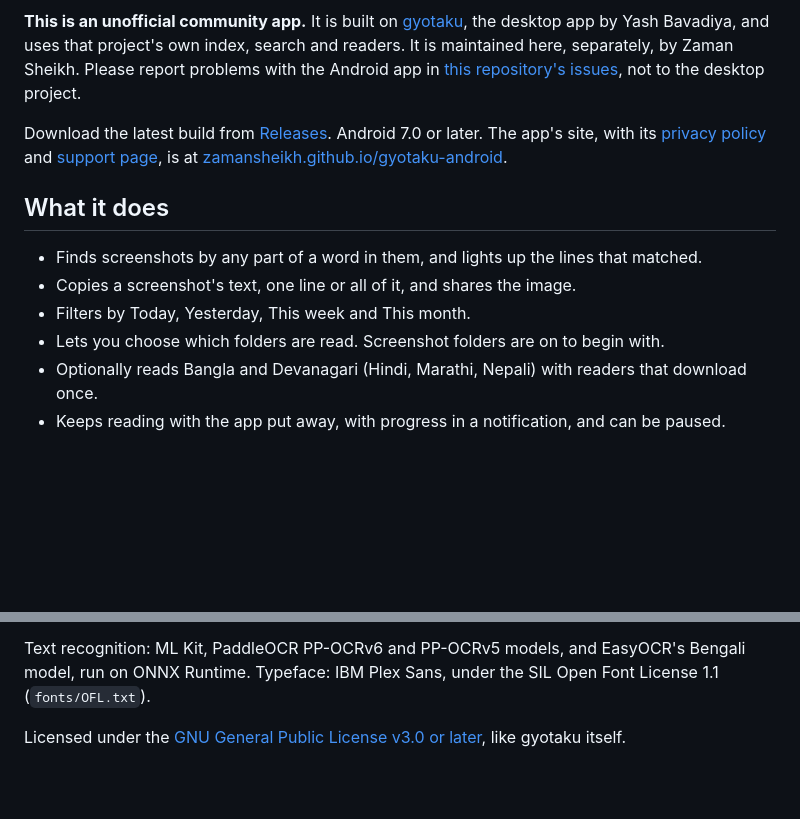
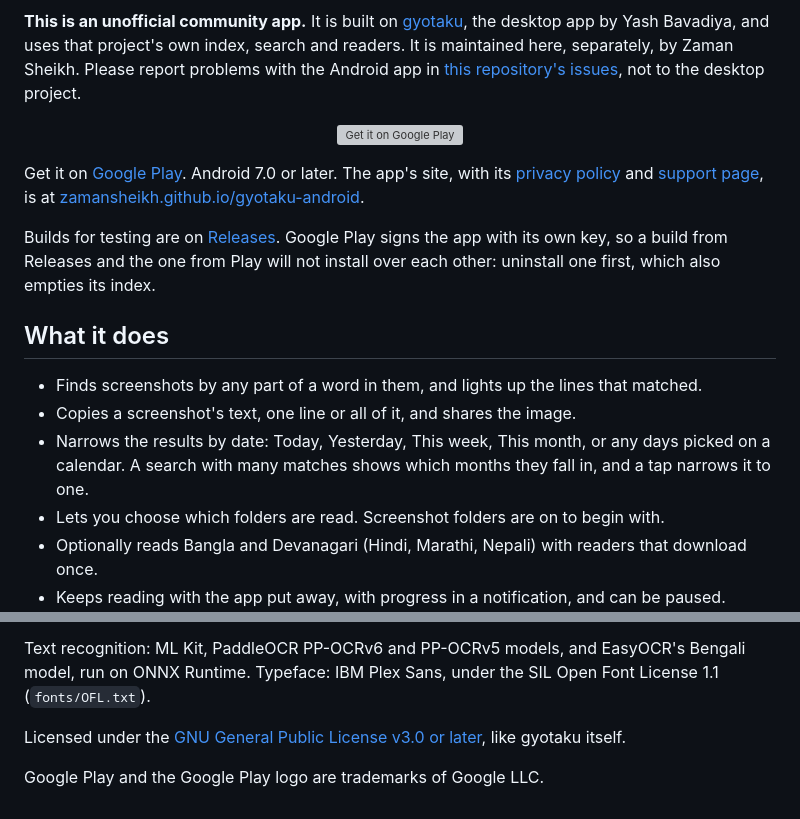
Before and after one commit to zamansheikh/gyotaku-android, a Markdown page: README.md, 2 parts joined by grey strips. GitHub-like rendering; blank space fills up the shorter version; grey boxes are pictures that could not be loaded.

Commit message:
docs: the app is on Google Play
Google Play is now the way to get the app, with its badge at the top of
the readme. Releases stays for test builds, with a note that Play signs
with its own key, so the two will not install over each other. The
feature list gains the calendar and the months a search falls in, and
the credits the trademark line Google asks for beside its badge.

```diff
--- a/README.md
+++ b/README.md
@@ -15,13 +15,19 @@ Search every screenshot on your phone by the text inside it. Everything is read
 
 **This is an unofficial community app.** It is built on [gyotaku](https://github.com/xevrion/gyotaku), the desktop app by Yash Bavadiya, and uses that project's own index, search and readers. It is maintained here, separately, by Zaman Sheikh. Please report problems with the Android app in [this repository's issues](https://github.com/zamansheikh/gyotaku-android/issues), not to the desktop project.
 
-Download the latest build from [Releases](https://github.com/zamansheikh/gyotaku-android/releases). Android 7.0 or later. The app's site, with its [privacy policy](https://zamansheikh.github.io/gyotaku-android/privacy/) and [support page](https://zamansheikh.github.io/gyotaku-android/support/), is at [zamansheikh.github.io/gyotaku-android](https://zamansheikh.github.io/gyotaku-android/).
+<p align="center">
+  <a href="https://play.google.com/store/apps/details?id=com.silifton.gyotaku"><img src="https://play.google.com/intl/en_us/badges/static/images/badges/en_badge_web_generic.png" alt="Get it on Google Play" height="80" /></a>
+</p>
+
+Get it on [Google Play](https://play.google.com/store/apps/details?id=com.silifton.gyotaku). Android 7.0 or later. The app's site, with its [privacy policy](https://zamansheikh.github.io/gyotaku-android/privacy/) and [support page](https://zamansheikh.github.io/gyotaku-android/support/), is at [zamansheikh.github.io/gyotaku-android](https://zamansheikh.github.io/gyotaku-android/).
+
+Builds for testing are on [Releases](https://github.com/zamansheikh/gyotaku-android/releases). Google Play signs the app with its own key, so a build from Releases and the one from Play will not install over each other: uninstall one first, which also empties its index.
 
 ## What it does
 
 - Finds screenshots by any part of a word in them, and lights up the lines that matched.
 - Copies a screenshot's text, one line or all of it, and shares the image.
-- Filters by Today, Yesterday, This week and This month.
+- Narrows the results by date: Today, Yesterday, This week, This month, or any days picked on a calendar. A search with many matches shows which months they fall in, and a tap narrows it to one.
 - Lets you choose which folders are read. Screenshot folders are on to begin with.
 - Optionally reads Bangla and Devanagari (Hindi, Marathi, Nepali) with readers that download once.
 - Keeps reading with the app put away, with progress in a notification, and can be paused.
@@ -120,3 +126,5 @@ gyotaku was created by [Yash Bavadiya](https://github.com/xevrion). The name and
 Text recognition: ML Kit, PaddleOCR PP-OCRv6 and PP-OCRv5 models, and EasyOCR's Bengali model, run on ONNX Runtime. Typeface: IBM Plex Sans, under the SIL Open Font License 1.1 (`fonts/OFL.txt`).
 
 Licensed under the [GNU General Public License v3.0 or later](LICENSE), like gyotaku itself.
+
+Google Play and the Google Play logo are trademarks of Google LLC.
```
